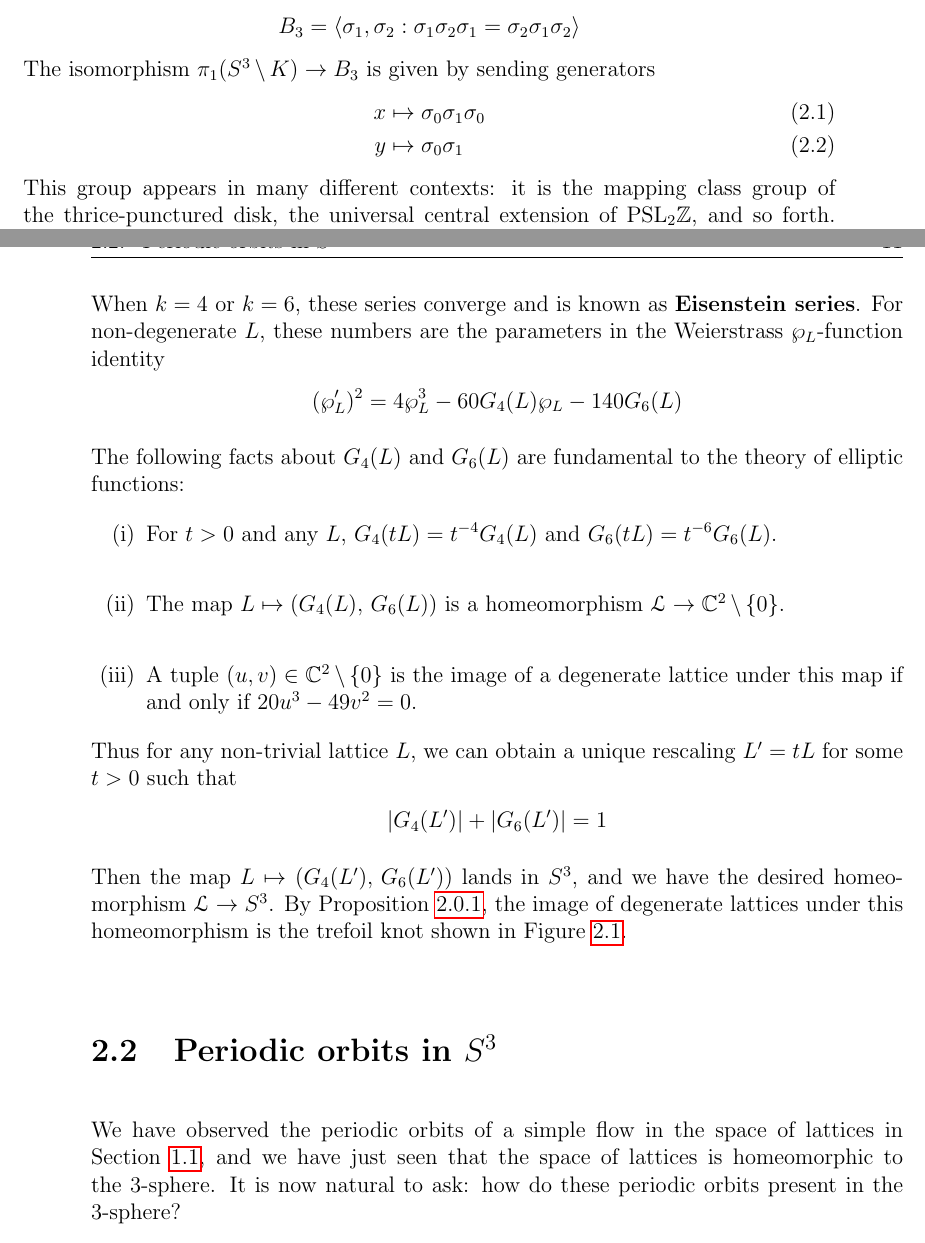
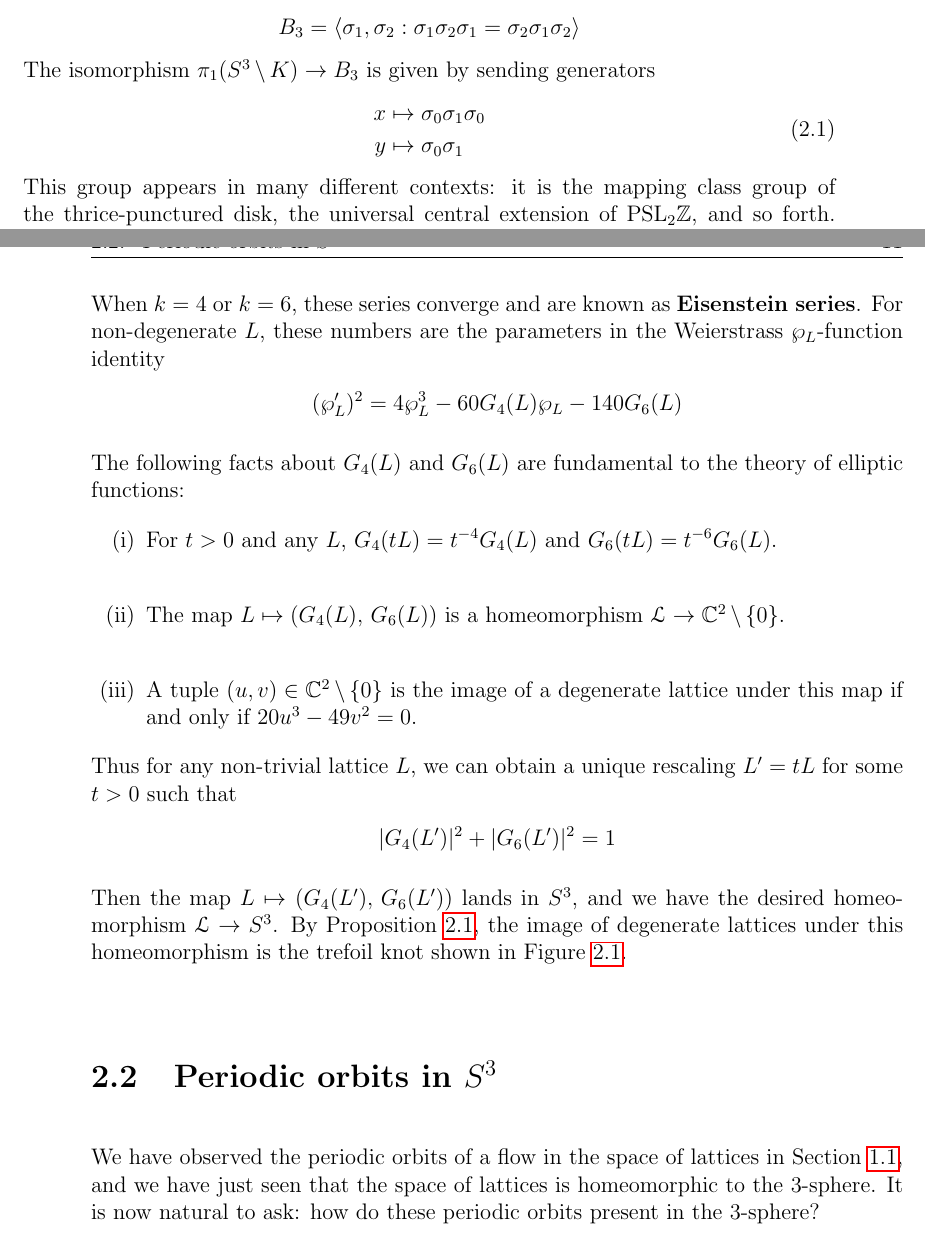
Before and after one commit to chnn/thesis, a LaTeX thesis (thesis.tex): two parts of pages 16 and 17 of 41, joined at a grey line, cut so that both start at the same text. Compiled offline with pdfLaTeX.

Commit message:
Many small fixes

```diff
--- a/thesis.tex
+++ b/thesis.tex
@@ -24,7 +24,7 @@
 \addbibresource{thesis.bib}
 
 \theoremstyle{definition}
-\newtheorem{thm}{Theorem}[section]
+\newtheorem{thm}{Theorem}[chapter]
 \newtheorem{cor}[thm]{Corollary}
 \newtheorem{conj}[thm]{Conjecture}
 \newtheorem{lemma}[thm]{Lemma}
@@ -37,8 +37,6 @@
 \newtheorem*{note}{Note}
 \newtheorem{facts}[thm]{Facts}
 \newtheorem{fact}[thm]{Fact}
-\newcommand{\defnphrase}[1]{\textbf{#1}}
-\DeclarePairedDelimiter\ang{\langle}{\rangle}
 
 \usepackage{color}
 \definecolor{strand}{RGB}{231, 76, 60}
@@ -67,6 +65,10 @@
 \definecolor{todopink}{RGB}{219, 48, 122}
 \newcommand{\TODO}[1]{{\color{todopink}\textsf{TODO: #1}}}
 \newcommand{\Id}{\mathrm{Id}}
+\newcommand{\defnphrase}[1]{\textbf{#1}}
+\DeclarePairedDelimiter\ang{\langle}{\rangle}
+\DeclarePairedDelimiter\bigsawtooth{\Bigl( \! \! \Bigl(}{\Bigr) \! \! \Bigr)}
+\DeclarePairedDelimiter\sawtooth{( \! (}{) \! )}
 
 \title{}
 \author{}
@@ -328,10 +330,12 @@ This group has presentation
   B_3 = \ang{\sigma_1, \sigma_2 : \sigma_1 \sigma_2 \sigma_1 = \sigma_2 \sigma_1 \sigma_2}
 \end{equation*}
 The isomorphism $\pi_1(S^3 \wo K) \to B_3$ is given by sending generators
-\begin{align}\label{eq:iso_pi1_b3}
-  x &\mapsto \sigma_0 \sigma_1 \sigma_0 \\
-  y &\mapsto \sigma_0 \sigma_1
-\end{align}
+\begin{equation}\label{eq:iso_pi1_b3}
+  \begin{aligned}
+    x &\mapsto \sigma_0 \sigma_1 \sigma_0 \\
+    y &\mapsto \sigma_0 \sigma_1
+  \end{aligned}
+\end{equation}
 This group appears in many different contexts: it is the mapping class group of the thrice-punctured disk, the universal central extension of $\PSLZ$, and so forth.
 It also has a convenient visual interpretation, where the generators $\sigma_1$ and $\sigma_2$ are depicted and composed as in Figure~\ref{fig:visual_braid_group}.
 We will return to this visual interpretation in Section~\ref{sec:finite_subsets}, where we decompose the path class of various loops in $\exp_{2,3} S^1 \cong S^3 \wo K$ as visual generators of $B_3$.
@@ -376,7 +380,7 @@ Define
 \begin{equation*}
   G_k(L) = \sum_{\omega \in L,\ \omega \neq 0} \omega^{-k}
 \end{equation*}
-When $k = 4$ or $k = 6$, these series converge and is known as \defnphrase{Eisenstein series}.
+When $k = 4$ or $k = 6$, these series converge and are known as \defnphrase{Eisenstein series}.
 For non-degenerate $L$, these numbers are the parameters in the Weierstrass $\wp_L$-function identity
 \begin{equation*}
   (\wp_L')^2 = 4 \wp_L^3 - 60 G_4(L) \wp_L - 140 G_6(L)
@@ -391,14 +395,14 @@ The following facts about $G_4(L)$ and $G_6(L)$ are fundamental to the theory of
 \end{enumerate}
 Thus for any non-trivial lattice $L$, we can obtain a unique rescaling $L' = tL$ for some $t > 0$ such that
 \begin{equation*}
-  |G_4(L')| + |G_6(L')| = 1
+  |G_4(L')|^2 + |G_6(L')|^2 = 1
 \end{equation*}
 Then the map $L \mapsto (G_4(L'),\, G_6(L'))$ lands in $S^3$, and we have the desired homeomorphism $\LS \to S^3$.
 By Proposition~\ref{prop:trefoil_intersection_curve}, the image of degenerate lattices under this homeomorphism is the trefoil knot shown in Figure~\ref{fig:trefoil}.
 
 \section{Periodic orbits in $S^3$}\label{sec:periodic_orbits_in_s3}
 
-We have observed the periodic orbits of a simple flow in the space of lattices in Section~\ref{subsec:lattice_flow}, and we have just seen that the space of lattices is homeomorphic to the 3-sphere.
+We have observed the periodic orbits of a flow in the space of lattices in Section~\ref{subsec:lattice_flow}, and we have just seen that the space of lattices is homeomorphic to the 3-sphere.
 It is now natural to ask: how do these periodic orbits present in the 3-sphere?
 
 Recall that the degenerate lattices are sent to the trefoil knot in the 3-sphere, but that the periodic orbits of this flow exist entirely within the space of non-degenerate lattices.
```
Also changed, not shown: thesis.tex (16 more changed lines).
